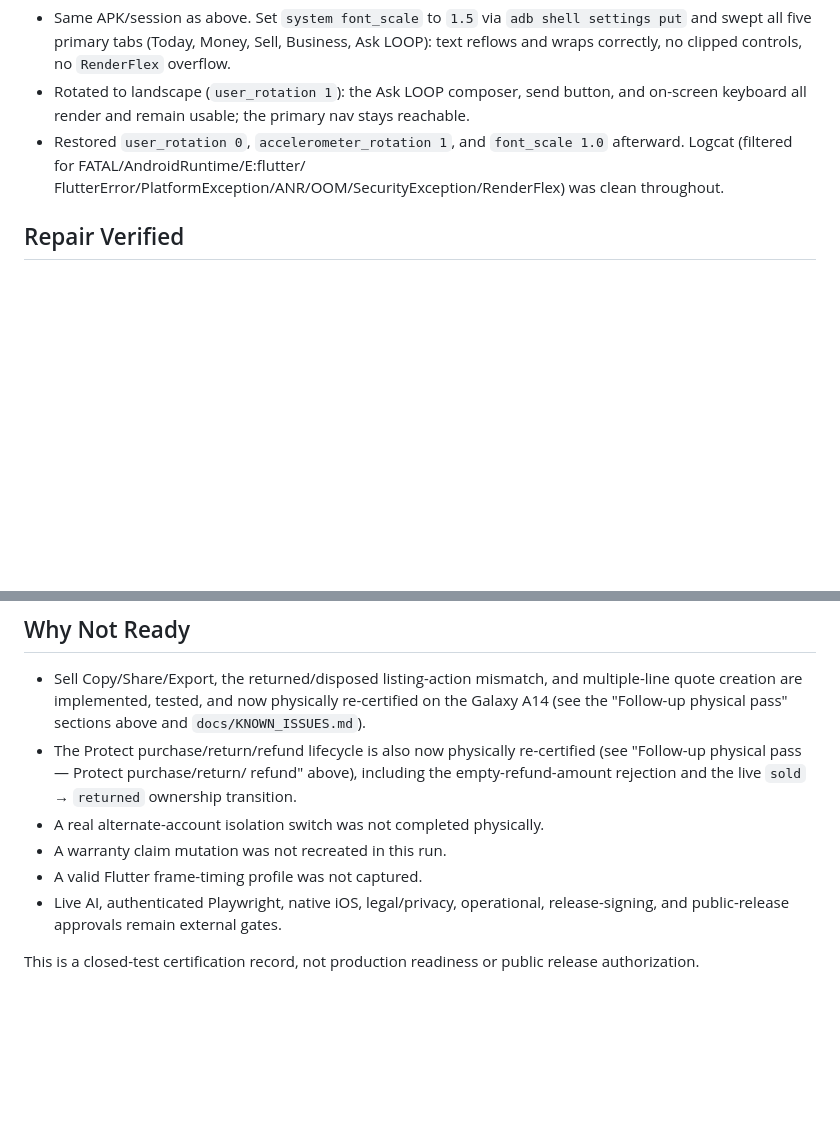
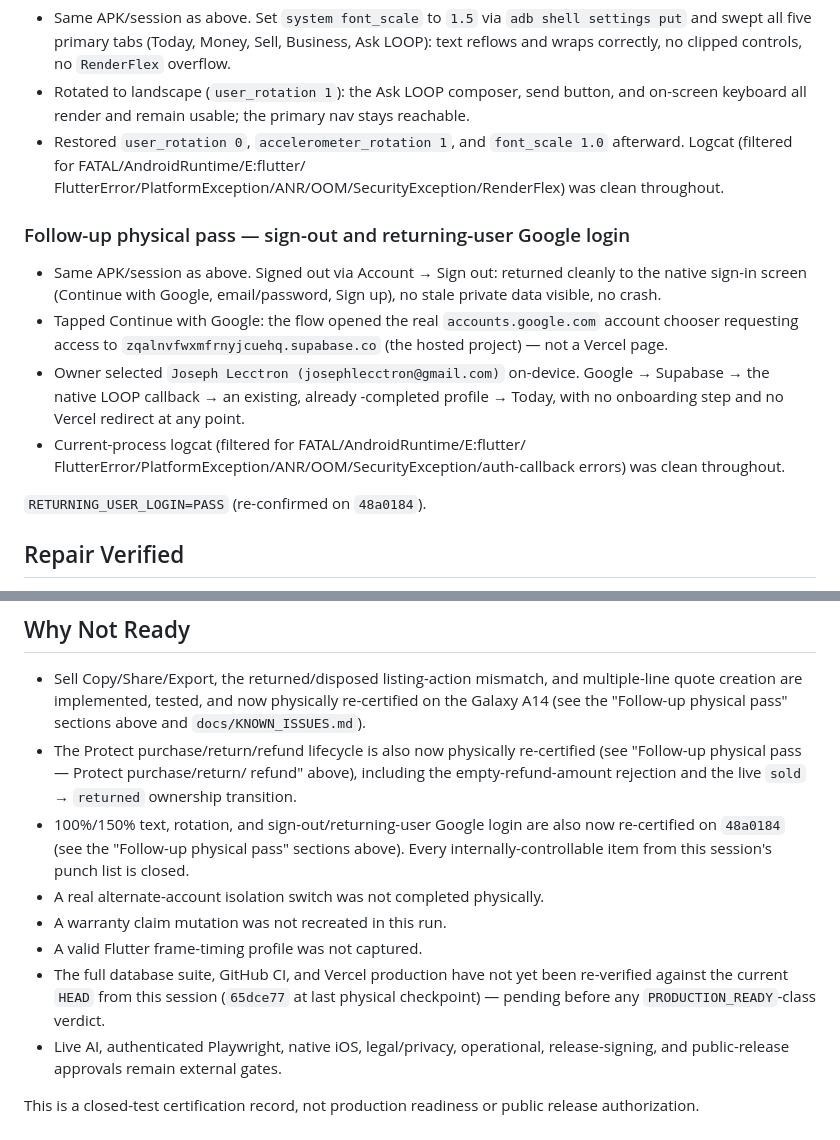
Before and after one commit to mortapp/Loop, a Markdown page: docs/LOOP_FINAL_STATE.md, 2 parts joined by grey strips. Drawn GitHub-style; blank space fills up the shorter version.

```diff
--- a/docs/LOOP_FINAL_STATE.md
+++ b/docs/LOOP_FINAL_STATE.md
@@ -91,6 +91,25 @@ Updated: 2026-08-24
   FlutterError/PlatformException/ANR/OOM/SecurityException/RenderFlex) was
   clean throughout.
 
+### Follow-up physical pass — sign-out and returning-user Google login
+
+- Same APK/session as above. Signed out via Account → Sign out: returned
+  cleanly to the native sign-in screen (Continue with Google, email/password,
+  Sign up), no stale private data visible, no crash.
+- Tapped Continue with Google: the flow opened the real
+  `accounts.google.com` account chooser requesting access to
+  `zqalnvfwxmfrnyjcuehq.supabase.co` (the hosted project) — not a Vercel
+  page.
+- Owner selected `Joseph Lecctron (josephlecctron@gmail.com)` on-device.
+  Google → Supabase → the native LOOP callback → an existing, already
+  -completed profile → Today, with no onboarding step and no Vercel
+  redirect at any point.
+- Current-process logcat (filtered for FATAL/AndroidRuntime/E:flutter/
+  FlutterError/PlatformException/ANR/OOM/SecurityException/auth-callback
+  errors) was clean throughout.
+
+`RETURNING_USER_LOGIN=PASS` (re-confirmed on `48a0184`).
+
 ## Repair Verified
 
 Physical QA found unreadable option cards in Light appearance mode. Commit
@@ -109,9 +128,17 @@ physical Light-mode retest passed.
   re-certified (see "Follow-up physical pass — Protect purchase/return/
   refund" above), including the empty-refund-amount rejection and the live
   `sold` → `returned` ownership transition.
+- 100%/150% text, rotation, and sign-out/returning-user Google login are also
+  now re-certified on `48a0184` (see the "Follow-up physical pass" sections
+  above). Every internally-controllable item from this session's punch list
+  is closed.
 - A real alternate-account isolation switch was not completed physically.
 - A warranty claim mutation was not recreated in this run.
 - A valid Flutter frame-timing profile was not captured.
+- The full database suite, GitHub CI, and Vercel production have not yet
+  been re-verified against the current `HEAD` from this session (`65dce77`
+  at last physical checkpoint) — pending before any `PRODUCTION_READY`-class
+  verdict.
 - Live AI, authenticated Playwright, native iOS, legal/privacy, operational,
   release-signing, and public-release approvals remain external gates.
 
```
Also changed, not shown: docs/CLAUDE_FINAL_COMPLETION_RUN.md (+21 -3 lines).
